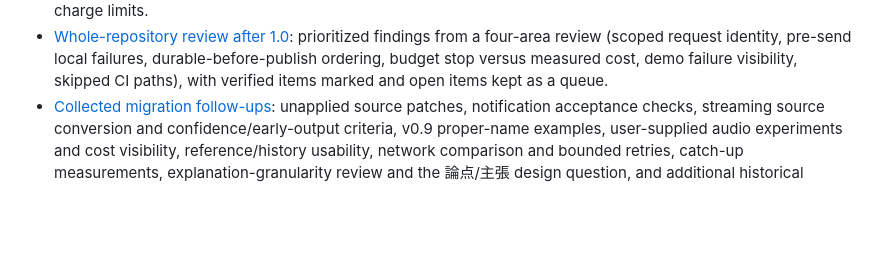
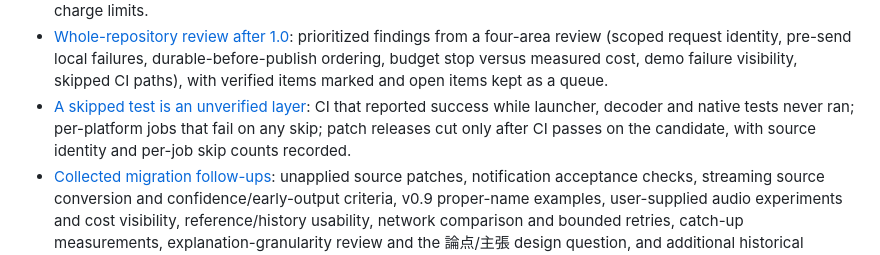
Before and after one commit to nishio/live-lecture-translation, a Markdown page: wiki/index.md, the part around the change. Rendered like a GitHub page; blank space fills up the shorter version.

```diff
--- a/wiki/index.md
+++ b/wiki/index.md
@@ -19,6 +19,7 @@ This wiki preserves reusable engineering decisions for `live-lecture-translation
 - [Actual parallel Audrey demo](understanding-support.md#observe-independent-cloud-stages-with-the-actual-audrey-recording): 15/60-second saved-audio replay completed all 59 targets, with eight overlapping fresh-generation pairs. Confirmed API cost USD 0.1727353 and unresolved new reservations USD 0.56391 remain separate; six HTTP 503 failures recovered.
 - [Update intervals and cost review](understanding-support.md#make-update-intervals-adjustable-after-showing-the-cost): independent cloud translation/analysis, first-translation ordering, explicit JSON settings and an offline estimate. The [cost comparison](../docs/experiments/update-cadence-cost.md) estimates 30/60 at USD 2.34/hour under a stated assumption; the separate Audrey follow-up supplies one measured 15/60 case with cache and unresolved-charge limits.
 - [Whole-repository review after 1.0](review-2026-10-06.md): prioritized findings from a four-area review (scoped request identity, pre-send local failures, durable-before-publish ordering, budget stop versus measured cost, demo failure visibility, skipped CI paths), with verified items marked and open items kept as a queue.
+- [A skipped test is an unverified layer](engineering-decisions.md#a-skipped-test-is-an-unverified-layer): CI that reported success while launcher, decoder and native tests never ran; per-platform jobs that fail on any skip; patch releases cut only after CI passes on the candidate, with source identity and per-job skip counts recorded.
 - [Collected migration follow-ups](migration-follow-ups.md): unapplied source patches, notification acceptance checks, streaming source conversion and confidence/early-output criteria, v0.9 proper-name examples, user-supplied audio experiments and cost visibility, reference/history usability, network comparison and bounded retries, catch-up measurements, explanation-granularity review and the 論点/主張 design question, and additional historical measurements.
 - [Connection checks and recovery](../docs/operation.md#compare-connections-before-a-lecture): a manual Wi-Fi/tethering comparison procedure, its limits, and current recovery behavior.
 - [First authorized public-audio trials](understanding-support.md#evaluation-material-must-match-the-listening-task): local recognition and initial API quota failures, followed by successful translation/understanding after credit was added; measured timings, eligible-source coverage, and USD 0.1113085 confirmed usage cost kept separate from earlier reservations.
```
Also changed, not shown: wiki/engineering-decisions.md (+6 -0 lines), wiki/log.md (+4 -0 lines).
